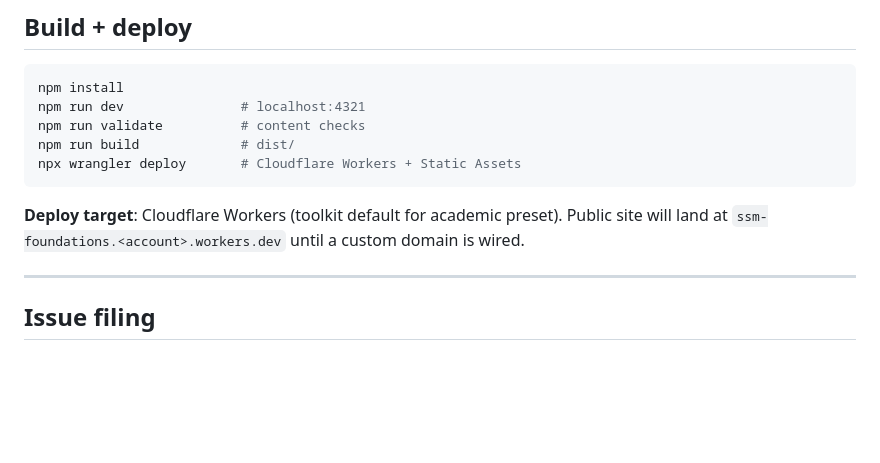
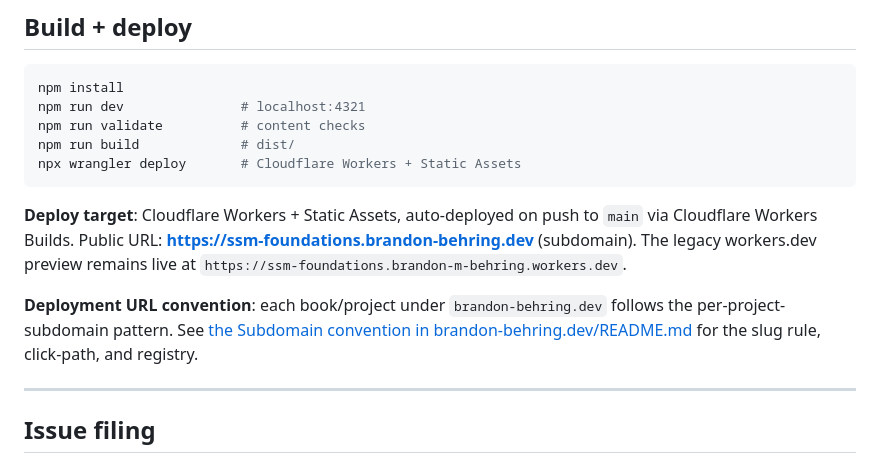
Before and after one commit to brandon-behring/ssm-foundations, a Markdown page: CLAUDE.md, the part around the change. Drawn GitHub-style; blank space fills up the shorter version.

Commit message:
docs(claude.md): pin subdomain URL + cross-ref to convention
Updated the Deploy target line to name the actual subdomain
(ssm-foundations.brandon-behring.dev) and cross-ref the canonical
Subdomain convention in brandon-behring.dev/README.md.

Generated with Claude Code
Co-Authored-By: Claude <noreply@anthropic.com>

````diff
--- a/CLAUDE.md
+++ b/CLAUDE.md
@@ -71,7 +71,9 @@ npm run build             # dist/
 npx wrangler deploy       # Cloudflare Workers + Static Assets
 ```
 
-**Deploy target**: Cloudflare Workers (toolkit default for academic preset). Public site will land at `ssm-foundations.<account>.workers.dev` until a custom domain is wired.
+**Deploy target**: Cloudflare Workers + Static Assets, auto-deployed on push to `main` via Cloudflare Workers Builds. Public URL: **https://ssm-foundations.brandon-behring.dev** (subdomain). The legacy workers.dev preview remains live at `https://ssm-foundations.brandon-m-behring.workers.dev`.
+
+**Deployment URL convention**: each book/project under `brandon-behring.dev` follows the per-project-subdomain pattern. See [the Subdomain convention in brandon-behring.dev/README.md](https://github.com/brandon-behring/brandon-behring.dev#subdomain-convention) for the slug rule, click-path, and registry.
 
 ---
 
````
